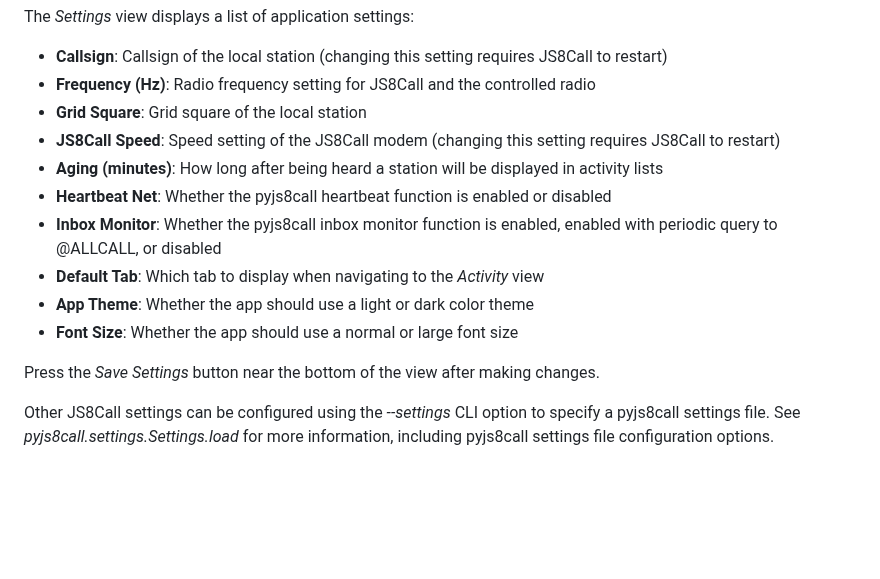
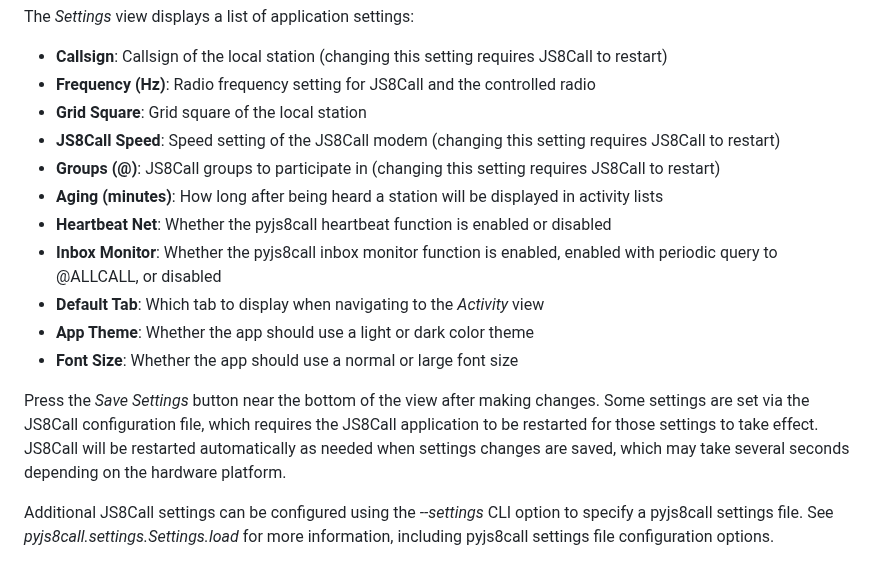
Before and after one commit to simplyequipped/portalmessenger, a Markdown page: README.md, the part around the change. Rendered like a GitHub page; blank space fills up the shorter version.

Commit message:
add group setting docs, add docs about js8call restart for some settings

```diff
--- a/README.md
+++ b/README.md
@@ -140,6 +140,7 @@ The *Settings* view displays a list of application settings:
 - **Frequency (Hz)**: Radio frequency setting for JS8Call and the controlled radio
 - **Grid Square**: Grid square of the local station
 - **JS8Call Speed**: Speed setting of the JS8Call modem (changing this setting requires JS8Call to restart)
+- **Groups (@)**: JS8Call groups to participate in (changing this setting requires JS8Call to restart)
 - **Aging (minutes)**: How long after being heard a station will be displayed in activity lists
 - **Heartbeat Net**: Whether the pyjs8call heartbeat function is enabled or disabled
 - **Inbox Monitor**: Whether the pyjs8call inbox monitor function is enabled, enabled with periodic query to @ALLCALL, or disabled
@@ -147,6 +148,6 @@ The *Settings* view displays a list of application settings:
 - **App Theme**: Whether the app should use a light or dark color theme
 - **Font Size**: Whether the app should use a normal or large font size
 
-Press the *Save Settings* button near the bottom of the view after making changes.
+Press the *Save Settings* button near the bottom of the view after making changes. Some settings are set via the JS8Call configuration file, which requires the JS8Call application to be restarted for those settings to take effect. JS8Call will be restarted automatically as needed when settings changes are saved, which may take several seconds depending on the hardware platform.
 
-Other JS8Call settings can be configured using the *--settings* CLI option to specify a pyjs8call settings file. See *pyjs8call.settings.Settings.load* for more information, including pyjs8call settings file configuration options.
+Additional JS8Call settings can be configured using the *--settings* CLI option to specify a pyjs8call settings file. See *pyjs8call.settings.Settings.load* for more information, including pyjs8call settings file configuration options.
```
